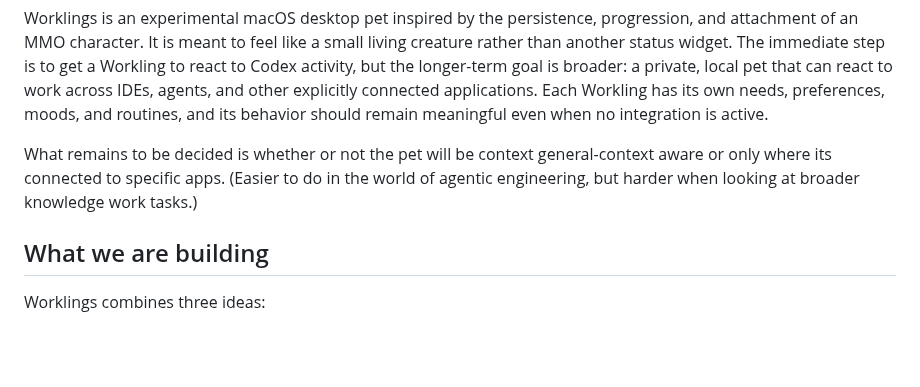
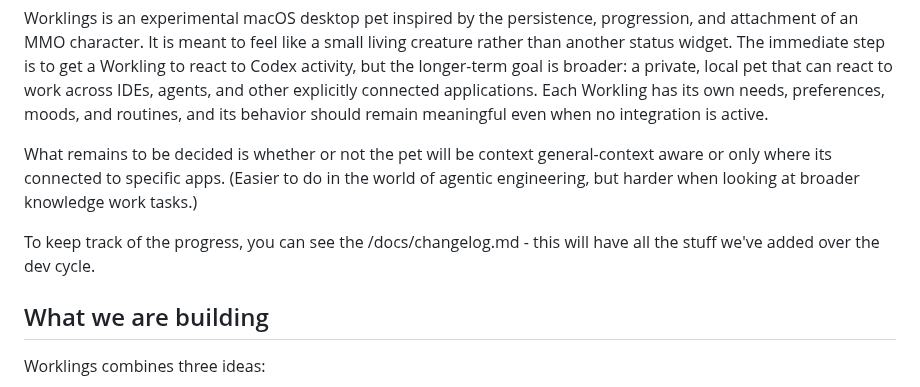
Before and after one commit to Bingeljell/worklings, a Markdown page: README.md, the part around the change. Rendered like a GitHub page; blank space fills up the shorter version.

Commit message:
Updated readme to link to changelog

```diff
--- a/README.md
+++ b/README.md
@@ -11,6 +11,8 @@ The rest of this readme has been written by AI, but read and edited by me wherev
 Worklings is an experimental macOS desktop pet inspired by the persistence, progression, and attachment of an MMO character. It is meant to feel like a small living creature rather than another status widget. The immediate step is to get a Workling to react to Codex activity, but the longer-term goal is broader: a private, local pet that can react to work across IDEs, agents, and other explicitly connected applications. Each Workling has its own needs, preferences, moods, and routines, and its behavior should remain meaningful even when no integration is active.
 
 What remains to be decided is whether or not the pet will be context general-context aware or only where its connected to specific apps. (Easier to do in the world of agentic engineering, but harder when looking at broader knowledge work tasks.)
+
+To keep track of the progress, you can see the /docs/changelog.md - this will have all the stuff we've added over the dev cycle.
 
 ## What we are building
 
```
